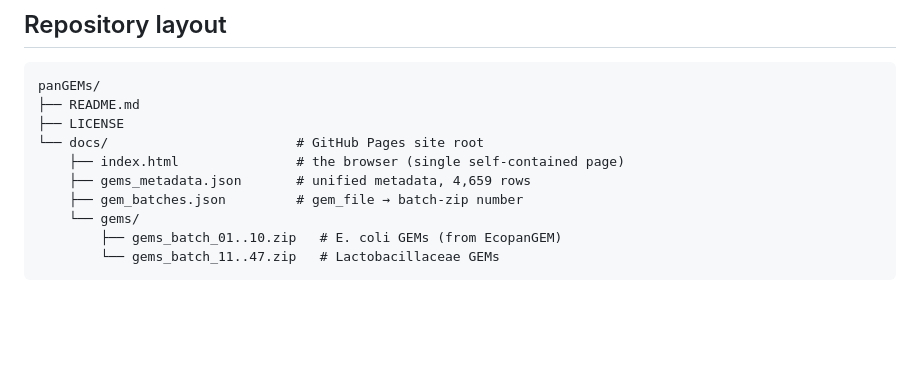
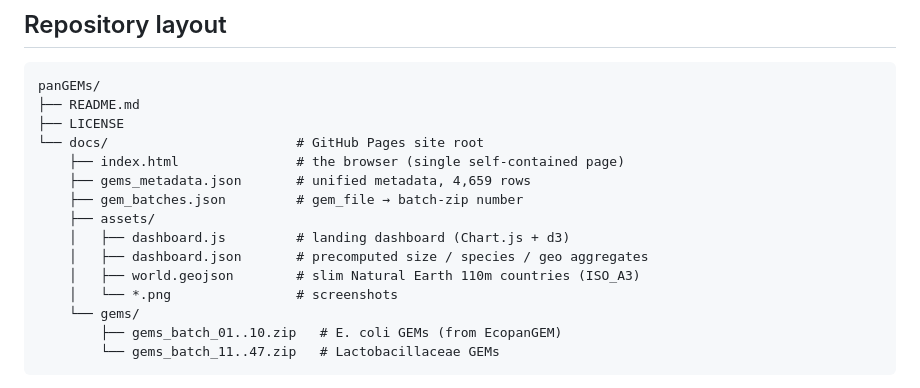
Before and after one commit to omidard/panGEMs, a Markdown page: README.md, the part around one of its changes. Drawn GitHub-style; blank space fills up the shorter version.

```diff
--- a/README.md
+++ b/README.md
@@ -96,6 +111,11 @@ panGEMs/
     ├── index.html               # the browser (single self-contained page)
     ├── gems_metadata.json       # unified metadata, 4,659 rows
     ├── gem_batches.json         # gem_file → batch-zip number
+    ├── assets/
+    │   ├── dashboard.js         # landing dashboard (Chart.js + d3)
+    │   ├── dashboard.json       # precomputed size / species / geo aggregates
+    │   ├── world.geojson        # slim Natural Earth 110m countries (ISO_A3)
+    │   └── *.png                # screenshots
     └── gems/
         ├── gems_batch_01..10.zip   # E. coli GEMs (from EcopanGEM)
         └── gems_batch_11..47.zip   # Lactobacillaceae GEMs
```
Also changed, not shown: other parts of README.md (+15 -0 lines), docs/assets/dashboard_preview.png (added), docs/assets/gem_viewer.png (added), 4 other files.
